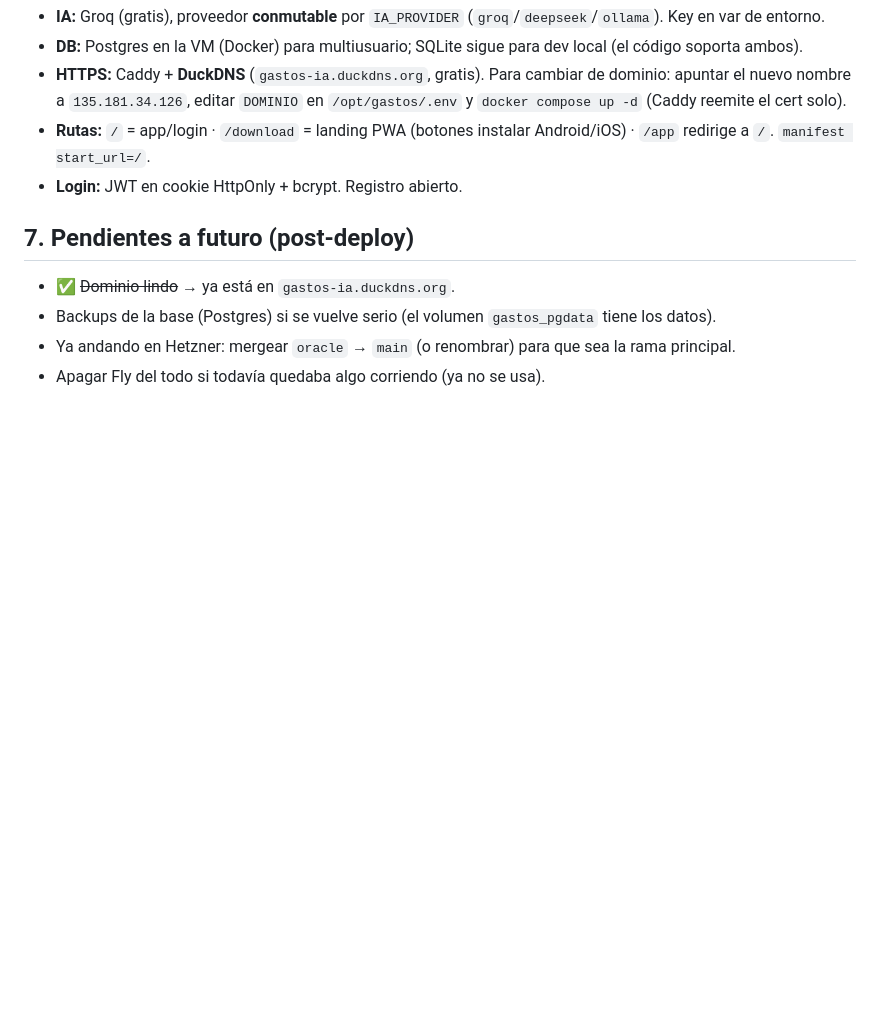
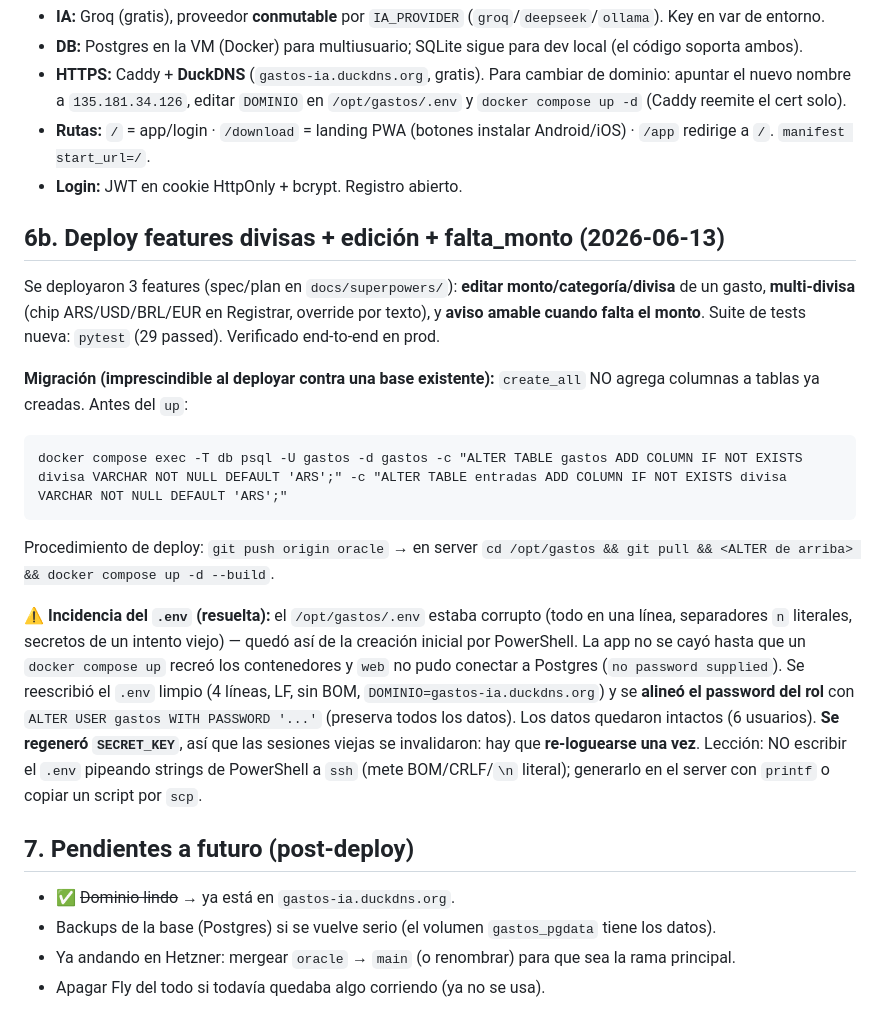
Before and after one commit to juanzeballos/finanzasPersonales, a Markdown page: doc/05-handoff-hetzner.md, the part around the change. Rendered like a GitHub page; blank space fills up the shorter version.

Commit message:
Handoff: deploy features divisas/edicion/falta_monto + fix .env corrupto
Documenta el procedimiento de deploy con migracion (ALTER TABLE divisa),
la incidencia del .env corrupto (reescrito + ALTER USER, datos intactos) y
la nota de re-login por SECRET_KEY nuevo.

Co-Authored-By: Claude Opus 4.8 <noreply@anthropic.com>

````diff
--- a/doc/05-handoff-hetzner.md
+++ b/doc/05-handoff-hetzner.md
@@ -67,6 +67,17 @@ Todos los pasos quedaron completados:
 - **Rutas:** `/` = app/login · `/download` = landing PWA (botones instalar Android/iOS) · `/app` redirige a `/`. `manifest start_url=/`.
 - **Login:** JWT en cookie HttpOnly + bcrypt. Registro abierto.
 
+## 6b. Deploy features divisas + edición + falta_monto (2026-06-13)
+Se deployaron 3 features (spec/plan en `docs/superpowers/`): **editar monto/categoría/divisa** de un gasto, **multi-divisa** (chip ARS/USD/BRL/EUR en Registrar, override por texto), y **aviso amable cuando falta el monto**. Suite de tests nueva: `pytest` (29 passed). Verificado end-to-end en prod.
+
+**Migración (imprescindible al deployar contra una base existente):** `create_all` NO agrega columnas a tablas ya creadas. Antes del `up`:
+```
+docker compose exec -T db psql -U gastos -d gastos -c "ALTER TABLE gastos ADD COLUMN IF NOT EXISTS divisa VARCHAR NOT NULL DEFAULT 'ARS';" -c "ALTER TABLE entradas ADD COLUMN IF NOT EXISTS divisa VARCHAR NOT NULL DEFAULT 'ARS';"
+```
+Procedimiento de deploy: `git push origin oracle` → en server `cd /opt/gastos && git pull && <ALTER de arriba> && docker compose up -d --build`.
+
+**⚠️ Incidencia del `.env` (resuelta):** el `/opt/gastos/.env` estaba corrupto (todo en una línea, separadores `n` literales, secretos de un intento viejo) — quedó así de la creación inicial por PowerShell. La app no se cayó hasta que un `docker compose up` recreó los contenedores y `web` no pudo conectar a Postgres (`no password supplied`). Se reescribió el `.env` limpio (4 líneas, LF, sin BOM, `DOMINIO=gastos-ia.duckdns.org`) y se **alineó el password del rol** con `ALTER USER gastos WITH PASSWORD '...'` (preserva todos los datos). Los datos quedaron intactos (6 usuarios). **Se regeneró `SECRET_KEY`**, así que las sesiones viejas se invalidaron: hay que **re-loguearse una vez**. Lección: NO escribir el `.env` pipeando strings de PowerShell a `ssh` (mete BOM/CRLF/`\n` literal); generarlo en el server con `printf` o copiar un script por `scp`.
+
 ## 7. Pendientes a futuro (post-deploy)
 - ✅ ~~Dominio lindo~~ → ya está en `gastos-ia.duckdns.org`.
 - Backups de la base (Postgres) si se vuelve serio (el volumen `gastos_pgdata` tiene los datos).
````
